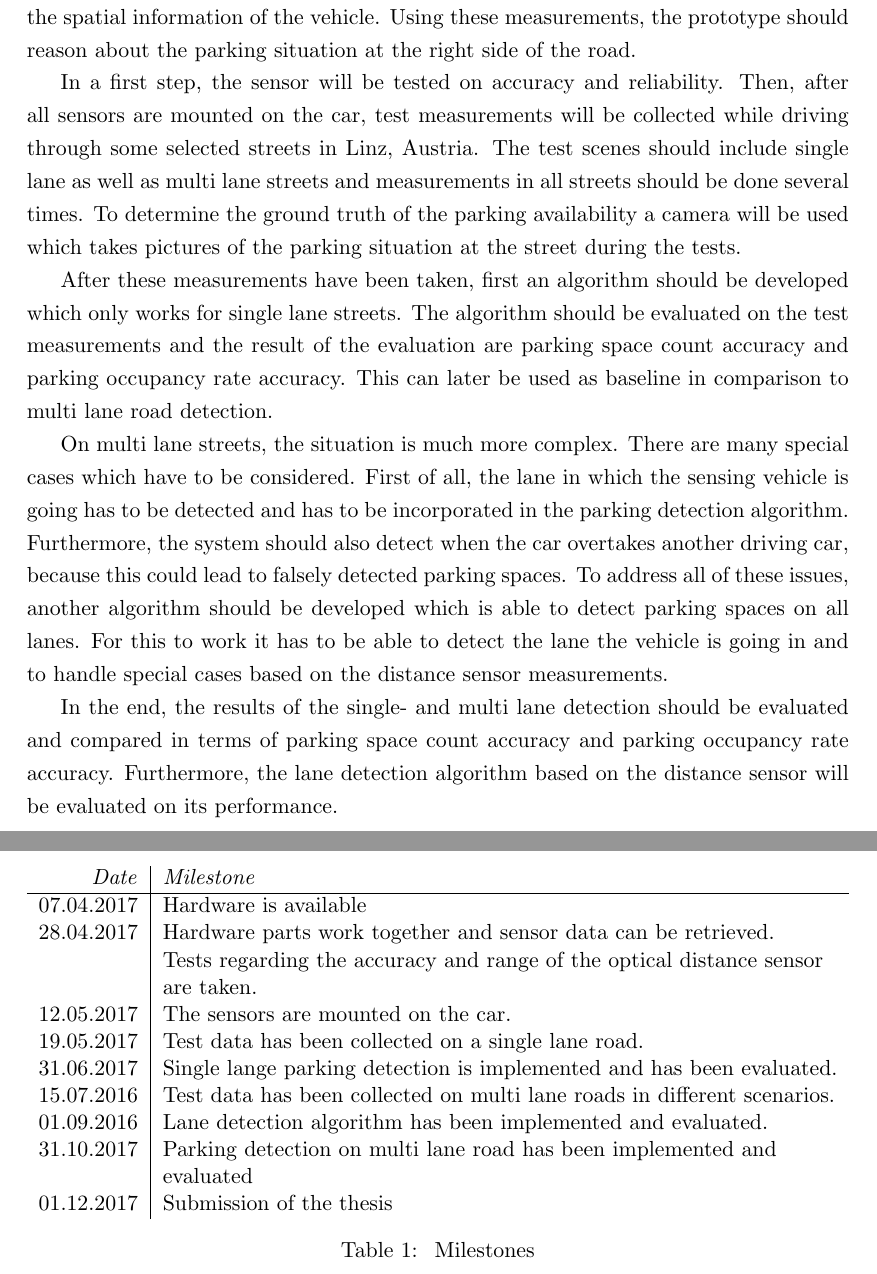
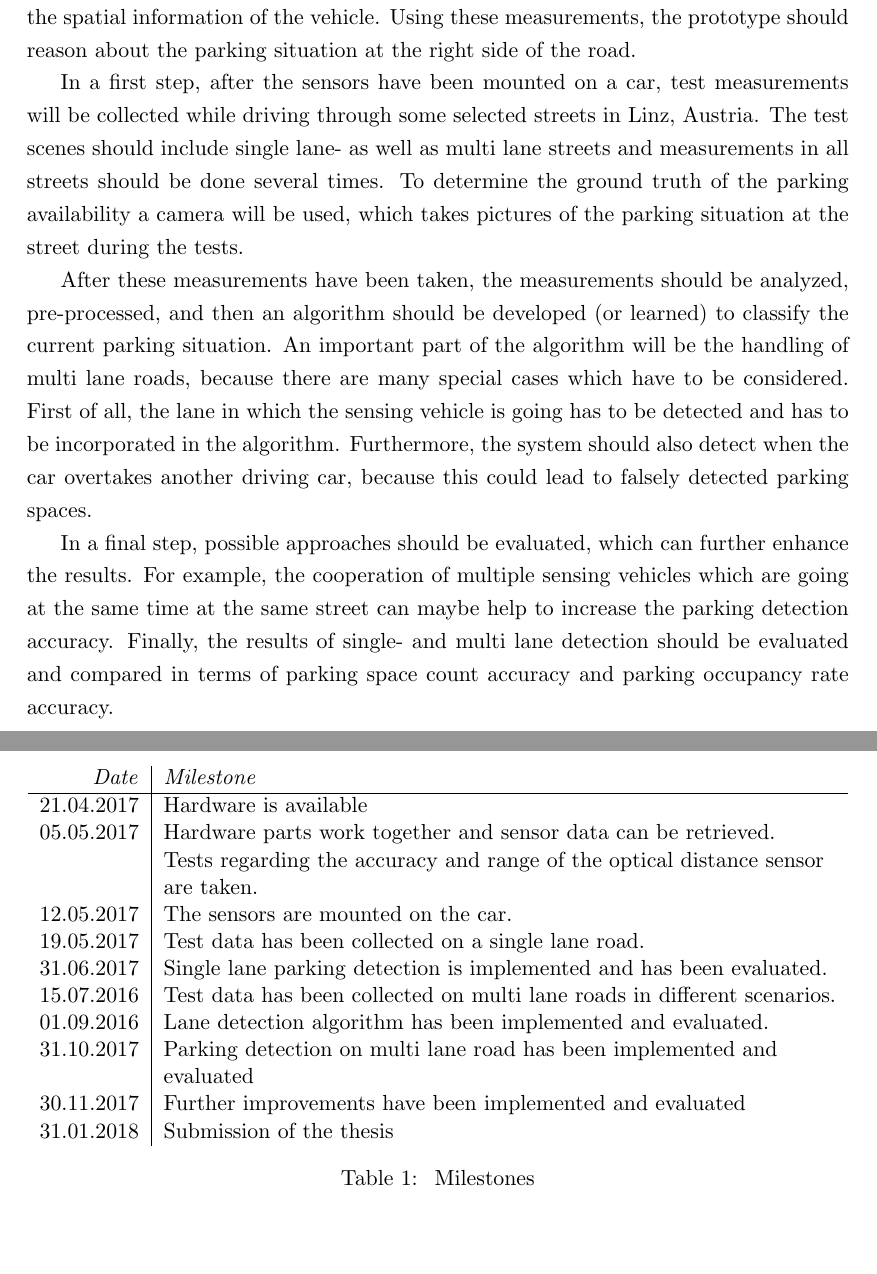
Before and after one commit to hias234/drive-by-multi-lane-parking-detection-thesis, a LaTeX thesis (thesis-outline.tex): two parts of pages 3 and 4 of 4, joined at a grey line, cut so that both start at the same text. The pictures show the PDF file thesis-outline.pdf that the author committed with the source.

Commit message:
added milestone

```diff
--- a/thesis-outline.tex
+++ b/thesis-outline.tex
@@ -282,10 +283,12 @@ In a first step, the sensor will be tested on accuracy and reliability. Then, af
 
-After these measurements have been taken, first an algorithm should be developed which only works for single lane streets. The algorithm should be evaluated on the test measurements and the result of the evaluation are parking space count accuracy and parking occupancy rate accuracy. This can later be used as baseline in comparison to multi lane road detection.
+%After these measurements have been taken, first an algorithm should be developed which only works for single lane streets. The algorithm should be evaluated on the test measurements and the result of the evaluation are parking space count accuracy and parking occupancy rate accuracy. This can later be used as baseline in comparison to multi lane road detection.
 
-On multi lane streets, the situation is much more complex. There are many special cases which have to be considered. First of all, the lane in which the sensing vehicle is going has to be detected and has to be incorporated in the parking detection algorithm. Furthermore, the system should also detect when the car overtakes another driving car, because this could lead to falsely detected parking spaces. To address all of these issues, another algorithm should be developed which is able to detect parking spaces on all lanes. For this to work it has to be able to detect the lane the vehicle is going in and to handle special cases based on the distance sensor measurements.
+After these measurements have been taken, the measurements should be analyzed, pre-processed, and then an algorithm should be developed (or learned) to classify the current parking situation. An important part of the algorithm will be the handling of multi lane roads, because there are many special cases which have to be considered. First of all, the lane in which the sensing vehicle is going has to be detected and has to be incorporated in the algorithm. Furthermore, the system should also detect when the car overtakes another driving car, because this could lead to falsely detected parking spaces.
 
-In the end, the results of the single- and multi lane detection should be evaluated and compared in terms of parking space count accuracy and parking occupancy rate accuracy. Furthermore, the lane detection algorithm based on the distance sensor will be evaluated on its performance.
+In a final step, possible approaches should be evaluated, which can further enhance the results. For example, the cooperation of multiple sensing vehicles which are going at the same time at the same street can maybe help to increase the parking detection accuracy. Finally, the results of single- and multi lane detection should be evaluated and compared in terms of parking space count accuracy and parking occupancy rate accuracy.
+%Furthermore, the lane detection algorithm based on the distance sensor will be evaluated on its performance.
 
+%\newpage
 
 %\section{Literature}
 
@@ -307,12 +310,13 @@ In the end, the results of the single- and multi lane detection should be evalua
  & are taken. \\
 12.05.2017 & The sensors are mounted on the car. \\
 19.05.2017 & Test data has been collected on a single lane road. \\
-31.06.2017 & Single lange parking detection is implemented and has been evaluated. \\
+31.06.2017 & Single lane parking detection is implemented and has been evaluated. \\
 15.07.2016 & Test data has been collected on multi lane roads in different scenarios. \\
 01.09.2016 & Lane detection algorithm has been implemented and evaluated. \\
 31.10.2017 & Parking detection on multi lane road has been implemented and \\
  & evaluated \\
-01.12.2017 & Submission of the thesis
+30.11.2017 & Further improvements have been implemented and evaluated \\
+31.01.2018 & Submission of the thesis
 \end{tabular}
 \caption{\label{tab:milestones} Milestones}
 \end{table}
```
Also changed, not shown: thesis-outline.pdf, thesis-outline.tex (9 more changed lines).
